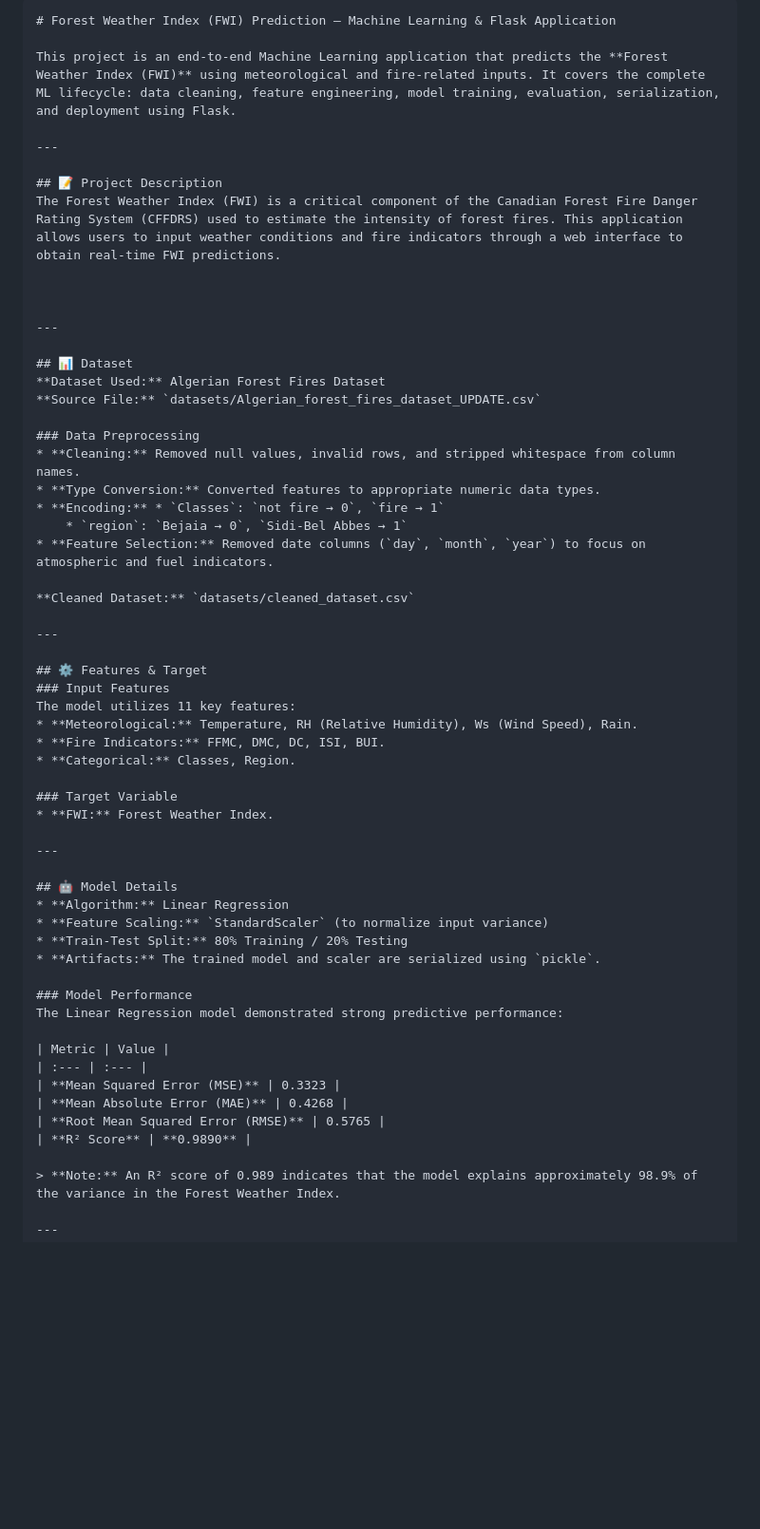
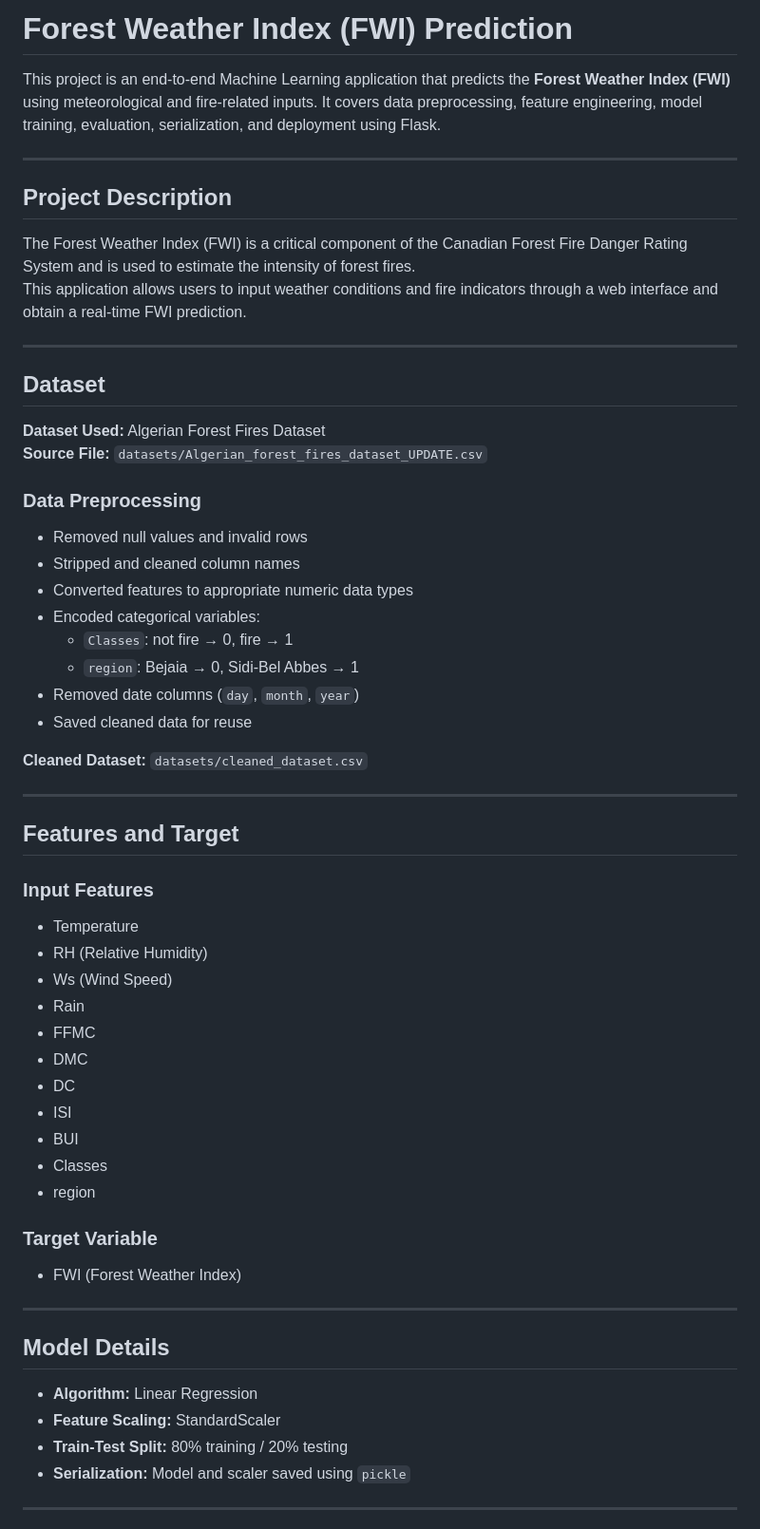
Before and after one commit to saichaitany0405/Forest_Fire_Prediction, a Markdown page: README.md, the part around the change printed below. Shown: that part at 95% size. Drawn GitHub-style; blank space fills up the shorter version.

````diff
--- a/README.md
+++ b/README.md
@@ -1,61 +1,61 @@
-```markdown
-# Forest Weather Index (FWI) Prediction – Machine Learning & Flask Application
+# Forest Weather Index (FWI) Prediction
 
-This project is an end-to-end Machine Learning application that predicts the **Forest Weather Index (FWI)** using meteorological and fire-related inputs. It covers the complete ML lifecycle: data cleaning, feature engineering, model training, evaluation, serialization, and deployment using Flask.
+This project is an end-to-end Machine Learning application that predicts the **Forest Weather Index (FWI)** using meteorological and fire-related inputs. It covers data preprocessing, feature engineering, model training, evaluation, serialization, and deployment using Flask.
 
 ---
 
-## 📝 Project Description
-The Forest Weather Index (FWI) is a critical component of the Canadian Forest Fire Danger Rating System (CFFDRS) used to estimate the intensity of forest fires. This application allows users to input weather conditions and fire indicators through a web interface to obtain real-time FWI predictions.
+## Project Description
 
-
+The Forest Weather Index (FWI) is a critical component of the Canadian Forest Fire Danger Rating System and is used to estimate the intensity of forest fires.
+This application allows users to input weather conditions and fire indicators through a web interface and obtain a real-time FWI prediction.
 
 ---
 
-## 📊 Dataset
+## Dataset
+
 **Dataset Used:** Algerian Forest Fires Dataset
 **Source File:** `datasets/Algerian_forest_fires_dataset_UPDATE.csv`
 
 ### Data Preprocessing
-* **Cleaning:** Removed null values, invalid rows, and stripped whitespace from column names.
-* **Type Conversion:** Converted features to appropriate numeric data types.
-* **Encoding:** * `Classes`: `not fire → 0`, `fire → 1`
-    * `region`: `Bejaia → 0`, `Sidi-Bel Abbes → 1`
-* **Feature Selection:** Removed date columns (`day`, `month`, `year`) to focus on atmospheric and fuel indicators.
+- Removed null values and invalid rows
+- Stripped and cleaned column names
+- Converted features to appropriate numeric data types
+- Encoded categorical variables:
+  - `Classes`: not fire → 0, fire → 1
+  - `region`: Bejaia → 0, Sidi-Bel Abbes → 1
+- Removed date columns (`day`, `month`, `year`)
+- Saved cleaned data for reuse
 
 **Cleaned Dataset:** `datasets/cleaned_dataset.csv`
 
 ---
 
-## ⚙️ Features & Target
+## Features and Target
+
 ### Input Features
-The model utilizes 11 key features:
-* **Meteorological:** Temperature, RH (Relative Humidity), Ws (Wind Speed), Rain.
-* **Fire Indicators:** FFMC, DMC, DC, ISI, BUI.
-* **Categorical:** Classes, Region.
+- Temperature
+- RH (Relative Humidity)
+- Ws (Wind Speed)
+- Rain
+- FFMC
+- DMC
+- DC
+- ISI
+- BUI
+- Classes
+- region
 
 ### Target Variable
-* **FWI:** Forest Weather Index.
+- FWI (Forest Weather Index)
 
 ---
 
-## 🤖 Model Details
-* **Algorithm:** Linear Regression
-* **Feature Scaling:** `StandardScaler` (to normalize input variance)
-* **Train-Test Split:** 80% Training / 20% Testing
-* **Artifacts:** The trained model and scaler are serialized using `pickle`.
+## Model Details
 
-### Model Performance
-The Linear Regression model demonstrated strong predictive performance:
-
-| Metric | Value |
-| :--- | :--- |
-| **Mean Squared Error (MSE)** | 0.3323 |
-| **Mean Absolute Error (MAE)** | 0.4268 |
-| **Root Mean Squared Error (RMSE)** | 0.5765 |
-| **R² Score** | **0.9890** |
-
-> **Note:** An R² score of 0.989 indicates that the model explains approximately 98.9% of the variance in the Forest Weather Index.
+- **Algorithm:** Linear Regression
+- **Feature Scaling:** StandardScaler
+- **Train-Test Split:** 80% training / 20% testing
+- **Serialization:** Model and scaler saved using `pickle`
 
 ---
 
````
Also changed, not shown: other parts of README.md (+49 -54 lines).
